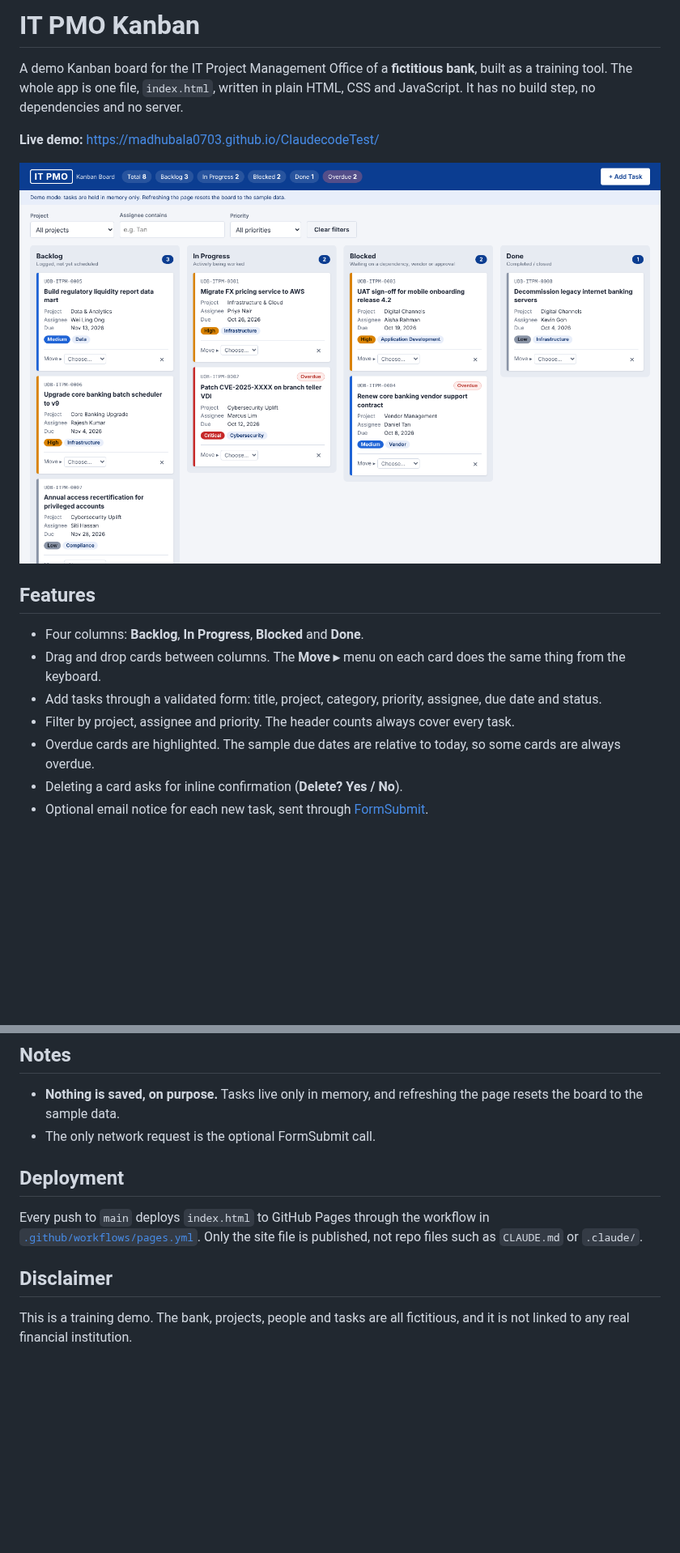
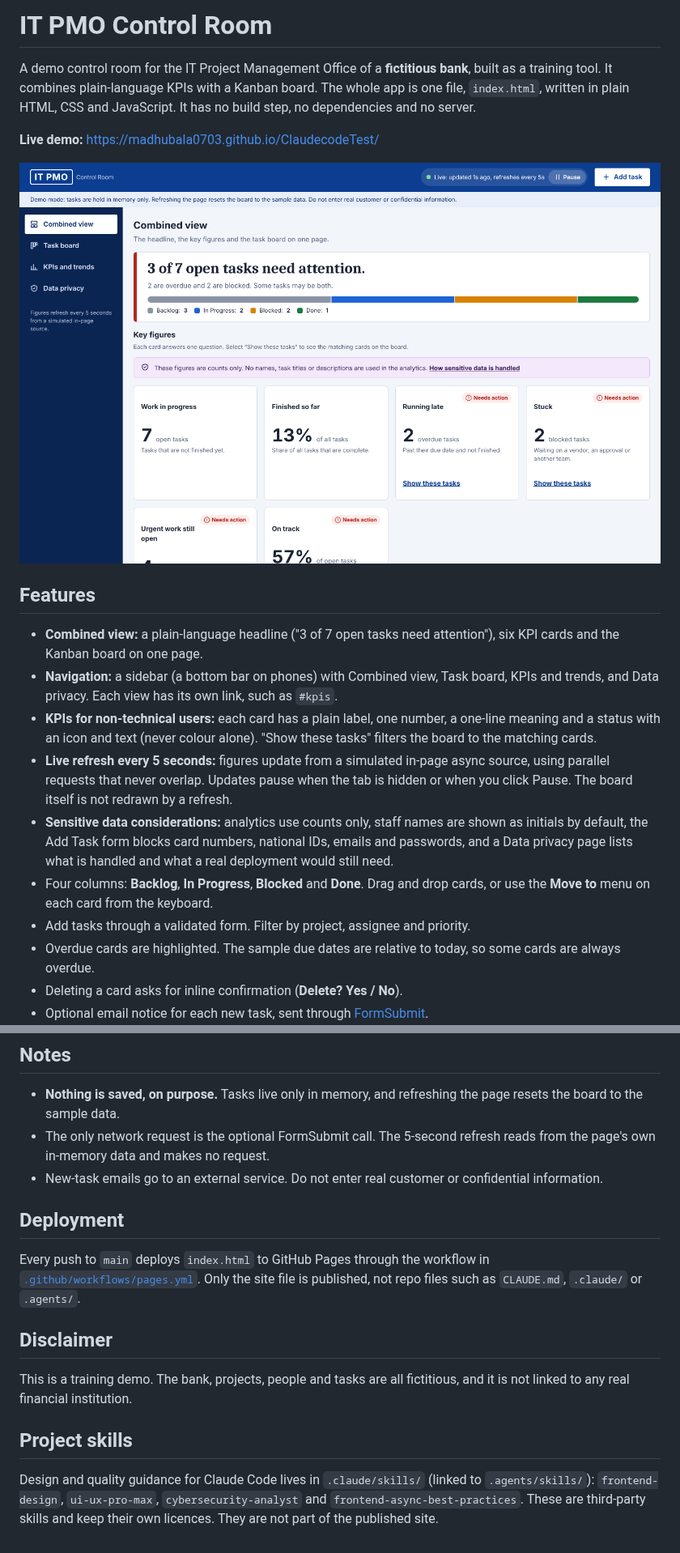
Before and after one commit to MADHUBALA0703/ClaudecodeTest, a Markdown page: README.md, 2 parts joined by grey strips. Shown at 81% size. Drawn GitHub-style; pictures changed too: docs/screenshot.png; blank space fills up the shorter version.

Commit message:
Update README and screenshot for control room; remove stray test screenshots
Co-Authored-By: Claude Sonnet 5.5 <noreply@anthropic.com>
Claude-Session: https://claude.ai/code/session_0193JicpV5vxyif4yPTYC9bv

```diff
--- a/README.md
+++ b/README.md
@@ -1,6 +1,6 @@
-# IT PMO Kanban
+# IT PMO Control Room
 
-A demo Kanban board for the IT Project Management Office of a **fictitious bank**, built as a training tool. The whole app is one file, `index.html`, written in plain HTML, CSS and JavaScript. It has no build step, no dependencies and no server.
+A demo control room for the IT Project Management Office of a **fictitious bank**, built as a training tool. It combines plain-language KPIs with a Kanban board. The whole app is one file, `index.html`, written in plain HTML, CSS and JavaScript. It has no build step, no dependencies and no server.
 
 **Live demo:** https://madhubala0703.github.io/ClaudecodeTest/
 
@@ -8,10 +8,13 @@ A demo Kanban board for the IT Project Management Office of a **fictitious bank*
 
 ## Features
 
-- Four columns: **Backlog**, **In Progress**, **Blocked** and **Done**.
-- Drag and drop cards between columns. The **Move ▸** menu on each card does the same thing from the keyboard.
-- Add tasks through a validated form: title, project, category, priority, assignee, due date and status.
-- Filter by project, assignee and priority. The header counts always cover every task.
+- **Combined view:** a plain-language headline ("3 of 7 open tasks need attention"), six KPI cards and the Kanban board on one page.
+- **Navigation:** a sidebar (a bottom bar on phones) with Combined view, Task board, KPIs and trends, and Data privacy. Each view has its own link, such as `#kpis`.
+- **KPIs for non-technical users:** each card has a plain label, one number, a one-line meaning and a status with an icon and text (never colour alone). "Show these tasks" filters the board to the matching cards.
+- **Live refresh every 5 seconds:** figures update from a simulated in-page async source, using parallel requests that never overlap. Updates pause when the tab is hidden or when you click Pause. The board itself is not redrawn by a refresh.
+- **Sensitive data considerations:** analytics use counts only, staff names are shown as initials by default, the Add Task form blocks card numbers, national IDs, emails and passwords, and a Data privacy page lists what is handled and what a real deployment would still need.
+- Four columns: **Backlog**, **In Progress**, **Blocked** and **Done**. Drag and drop cards, or use the **Move to** menu on each card from the keyboard.
+- Add tasks through a validated form. Filter by project, assignee and priority.
 - Overdue cards are highlighted. The sample due dates are relative to today, so some cards are always overdue.
 - Deleting a card asks for inline confirmation (**Delete? Yes / No**).
 - Optional email notice for each new task, sent through [FormSubmit](https://formsubmit.co).
@@ -42,12 +45,17 @@ FormSubmit needs a one-time activation. The first submission sends a confirmatio
 ## Notes
 
 - **Nothing is saved, on purpose.** Tasks live only in memory, and refreshing the page resets the board to the sample data.
-- The only network request is the optional FormSubmit call.
+- The only network request is the optional FormSubmit call. The 5-second refresh reads from the page's own in-memory data and makes no request.
+- New-task emails go to an external service. Do not enter real customer or confidential information.
 
 ## Deployment
 
-Every push to `main` deploys `index.html` to GitHub Pages through the workflow in [`.github/workflows/pages.yml`](.github/workflows/pages.yml). Only the site file is published, not repo files such as `CLAUDE.md` or `.claude/`.
+Every push to `main` deploys `index.html` to GitHub Pages through the workflow in [`.github/workflows/pages.yml`](.github/workflows/pages.yml). Only the site file is published, not repo files such as `CLAUDE.md`, `.claude/` or `.agents/`.
 
 ## Disclaimer
 
 This is a training demo. The bank, projects, people and tasks are all fictitious, and it is not linked to any real financial institution.
+
+## Project skills
+
+Design and quality guidance for Claude Code lives in `.claude/skills/` (linked to `.agents/skills/`): `frontend-design`, `ui-ux-pro-max`, `cybersecurity-analyst` and `frontend-async-best-practices`. These are third-party skills and keep their own licences. They are not part of the published site.
```
Also changed, not shown: other parts of README.md (+1 -1 lines), combined.png (deleted), kpis.png (deleted), mobile.png (deleted), modal.png (deleted), privacy.png (deleted).
